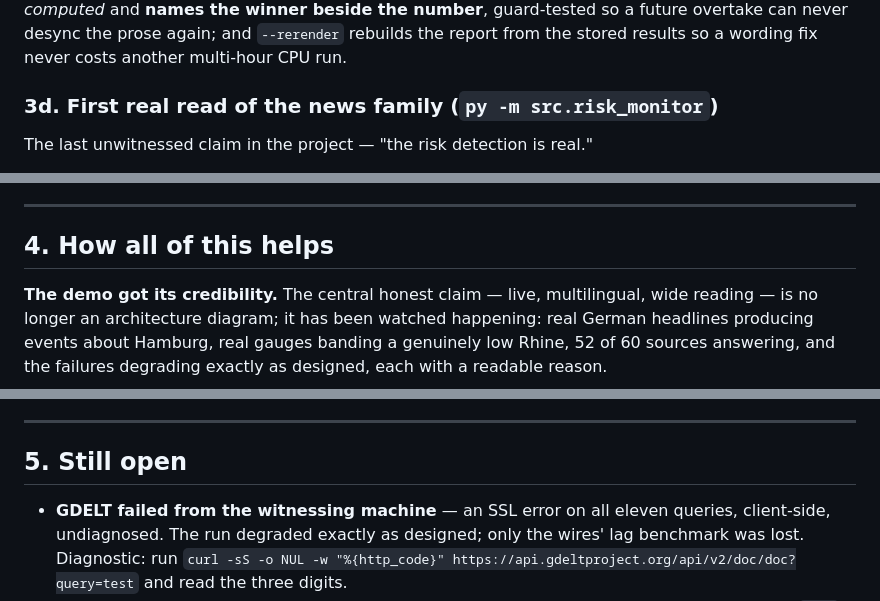
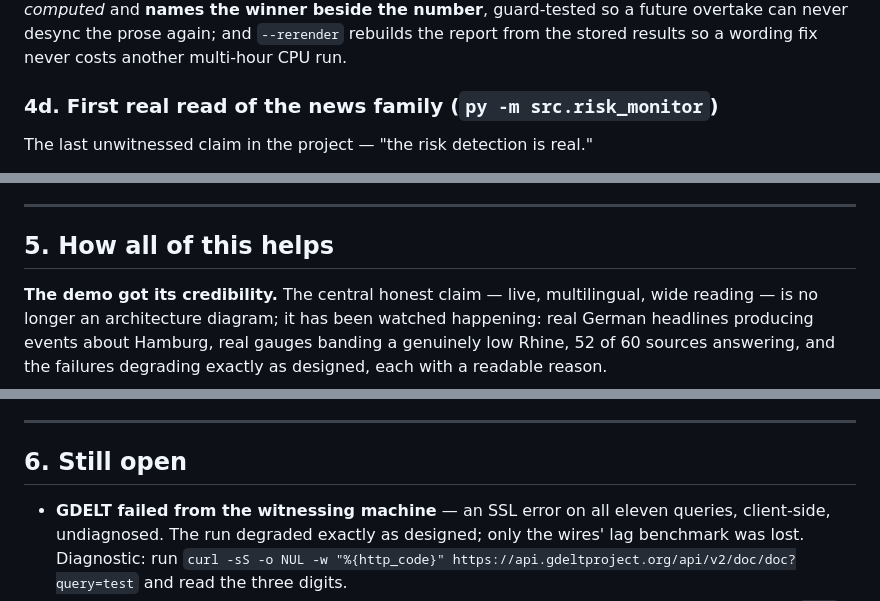
Before and after one commit to sqrlane/sqrlane.com, a Markdown page: LAB-NOTES-2026-08-28.md, 3 parts joined by grey strips. GitHub-like rendering.

```diff
--- a/LAB-NOTES-2026-08-28.md
+++ b/LAB-NOTES-2026-08-28.md
@@ -243,7 +291,7 @@ future overtake can never desync the prose again; and `--rerender` rebuilds
 the report from the stored results so a wording fix never costs another
 multi-hour CPU run.
 
-### 3d. First real read of the news family (`py -m src.risk_monitor`)
+### 4d. First real read of the news family (`py -m src.risk_monitor`)
 
 The last unwitnessed claim in the project — "the risk detection is real."
 
@@ -278,7 +326,7 @@ Three faults, fixed the same day (PR #53):
 
 ---
 
-## 4. How all of this helps
+## 5. How all of this helps
 
 **The demo got its credibility.** The central honest claim — live, multilingual,
 wide reading — is no longer an architecture diagram; it has been watched
@@ -304,7 +352,7 @@ a project that *is* honest and one that merely was at the last review.
 
 ---
 
-## 5. Still open
+## 6. Still open
 
 - **GDELT failed from the witnessing machine** — an SSL error on all eleven
   queries, client-side, undiagnosed. The run degraded exactly as designed;
```
Also changed, not shown: other parts of LAB-NOTES-2026-08-28.md (+57 -9 lines).
